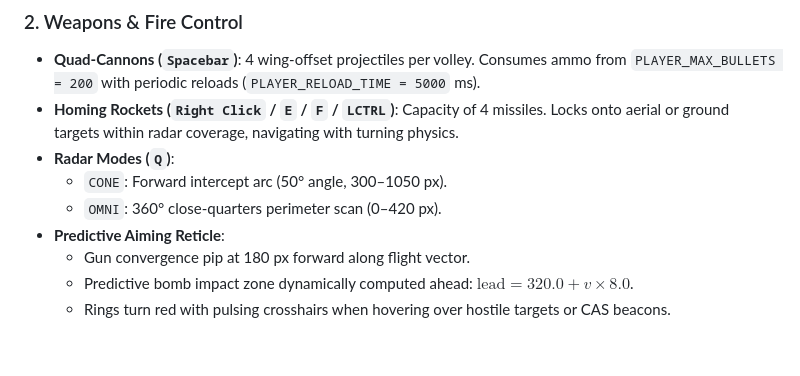
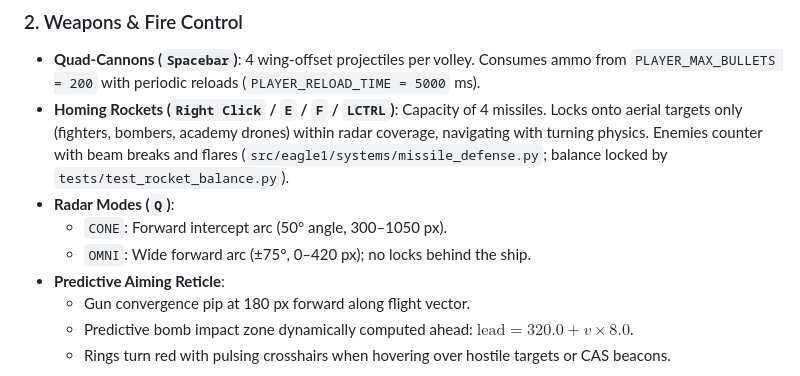
Before and after one commit to paulp143/Eagle-1-64Bit, a Markdown page: AGENTS.md, the part around the change. Drawn GitHub-style; blank space fills up the shorter version.

```diff
--- a/AGENTS.md
+++ b/AGENTS.md
@@ -75,10 +75,10 @@ Always keep coordinate spaces strictly separated:
 
 ### 2. Weapons & Fire Control
 - **Quad-Cannons (`Spacebar`)**: 4 wing-offset projectiles per volley. Consumes ammo from `PLAYER_MAX_BULLETS = 200` with periodic reloads (`PLAYER_RELOAD_TIME = 5000` ms).
-- **Homing Rockets (`Right Click` / `E` / `F` / `LCTRL`)**: Capacity of 4 missiles. Locks onto aerial or ground targets within radar coverage, navigating with turning physics.
+- **Homing Rockets (`Right Click` / `E` / `F` / `LCTRL`)**: Capacity of 4 missiles. Locks onto aerial targets only (fighters, bombers, academy drones) within radar coverage, navigating with turning physics. Enemies counter with beam breaks and flares (`src/eagle1/systems/missile_defense.py`; balance locked by `tests/test_rocket_balance.py`).
 - **Radar Modes (`Q`)**:
   - `CONE`: Forward intercept arc (50° angle, 300–1050 px).
-  - `OMNI`: 360° close-quarters perimeter scan (0–420 px).
+  - `OMNI`: Wide forward arc (±75°, 0–420 px); no locks behind the ship.
 - **Predictive Aiming Reticle**:
   - Gun convergence pip at 180 px forward along flight vector.
   - Predictive bomb impact zone dynamically computed ahead: $\text{lead} = 320.0 + v \times 8.0$.
```
Also changed, not shown: README.md (+11 -7 lines), images/screenshots/manual_weapons.png, 2 other files.
